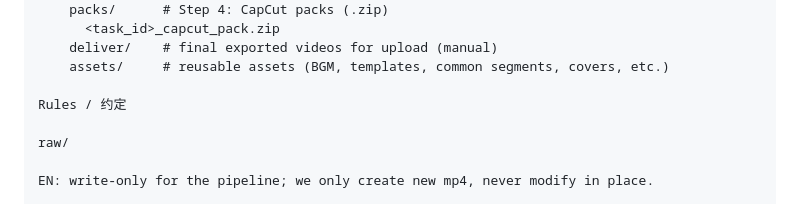
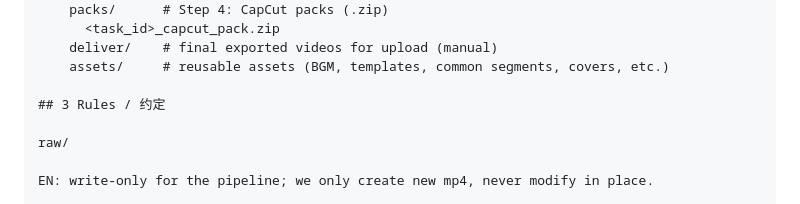
Before and after one commit to zhaojfifa/shortvideo-v1-capcut, a Markdown page: README.md, the part around one of its changes. GitHub-like rendering.

```diff
--- a/README.md
+++ b/README.md
@@ -58,7 +58,7 @@ video_workspace/
     deliver/    # final exported videos for upload (manual)
     assets/     # reusable assets (BGM, templates, common segments, covers, etc.)
 
-Rules / 约定
+## 3 Rules / 约定
 
 raw/
 
```
Also changed, not shown: other parts of README.md (+2 -2 lines).
